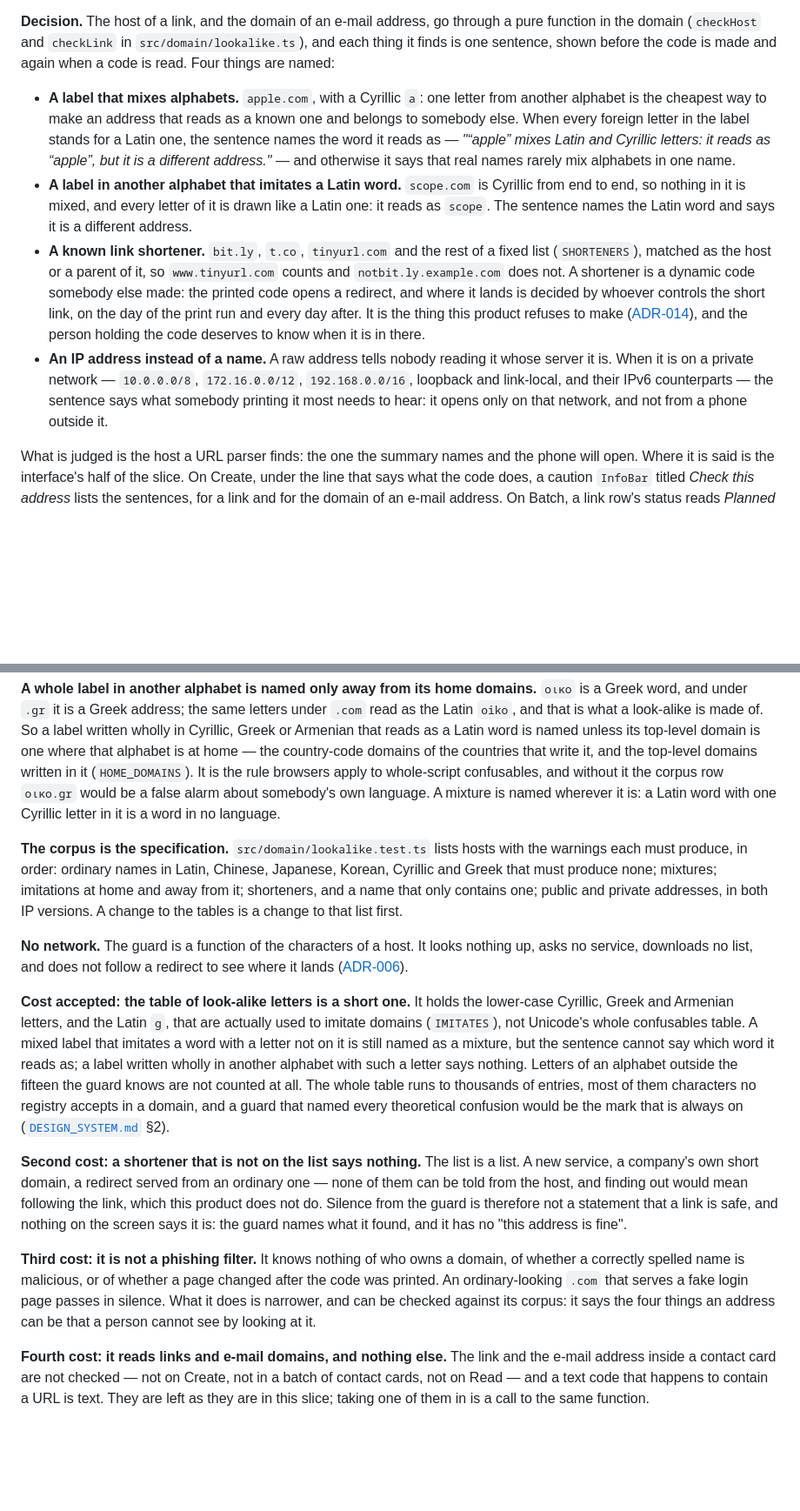
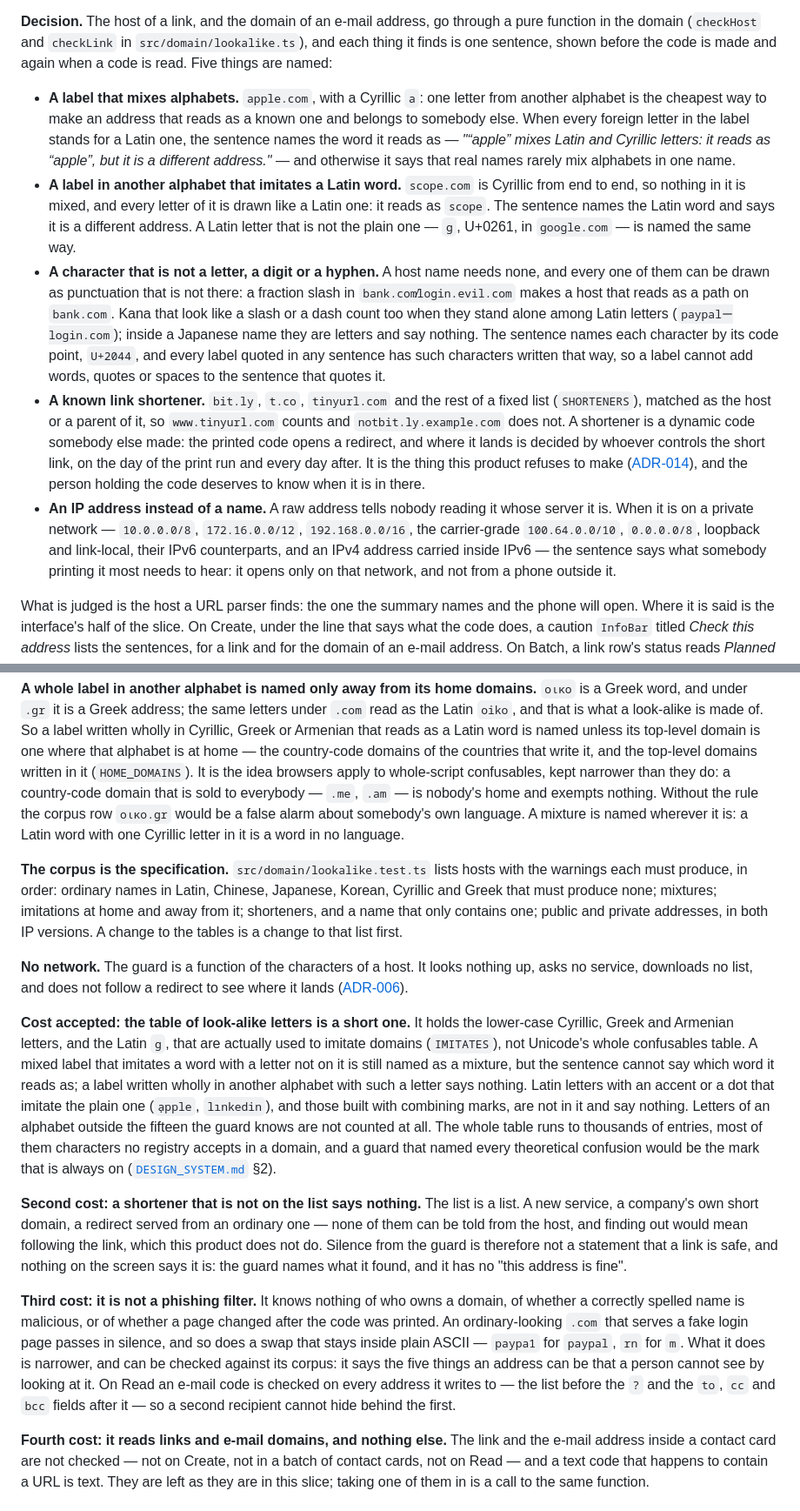
Before and after one commit to alexjustino/signatum, a Markdown page: docs/architecture/ADR.md, 2 parts joined by grey strips. Shown at 87% size. Drawn GitHub-style; blank space fills up the shorter version.

Commit message:
docs(lookalike): five kinds named, and the limits said plainly
Co-Authored-By: Claude Opus 5.5 <noreply@anthropic.com>

```diff
--- a/docs/architecture/ADR.md
+++ b/docs/architecture/ADR.md
@@ -1575,7 +1575,7 @@ where, and what it does not do.
 
 **Decision.** The host of a link, and the domain of an e-mail address, go through a pure function
 in the domain (`checkHost` and `checkLink` in `src/domain/lookalike.ts`), and each thing it finds is
-one sentence, shown before the code is made and again when a code is read. Four things are named:
+one sentence, shown before the code is made and again when a code is read. Five things are named:
 
 - **A label that mixes alphabets.** `аpple.com`, with a Cyrillic `а`: one letter from another
   alphabet is the cheapest way to make an address that reads as a known one and belongs to somebody
@@ -1584,7 +1584,15 @@ one sentence, shown before the code is made and again when a code is read. Four
   different address."_ — and otherwise it says that real names rarely mix alphabets in one name.
 - **A label in another alphabet that imitates a Latin word.** `ѕсоре.com` is Cyrillic from end to
   end, so nothing in it is mixed, and every letter of it is drawn like a Latin one: it reads as
-  `scope`. The sentence names the Latin word and says it is a different address.
+  `scope`. The sentence names the Latin word and says it is a different address. A Latin letter that
+  is not the plain one — `ɡ`, U+0261, in `ɡoogle.com` — is named the same way.
+- **A character that is not a letter, a digit or a hyphen.** A host name needs none, and every one of
+  them can be drawn as punctuation that is not there: a fraction slash in `bank.com⁄login.evil.com`
+  makes a host that reads as a path on `bank.com`. Kana that look like a slash or a dash count too
+  when they stand alone among Latin letters (`paypalーlogin.com`); inside a Japanese name they are
+  letters and say nothing. The sentence names each character by its code point, `U+2044`, and every
+  label quoted in any sentence has such characters written that way, so a label cannot add words,
+  quotes or spaces to the sentence that quotes it.
 - **A known link shortener.** `bit.ly`, `t.co`, `tinyurl.com` and the rest of a fixed list
   (`SHORTENERS`), matched as the host or a parent of it, so `www.tinyurl.com` counts and
   `notbit.ly.example.com` does not. A shortener is a dynamic code somebody else made: the printed
@@ -1592,8 +1600,9 @@ one sentence, shown before the code is made and again when a code is read. Four
   day of the print run and every day after. It is the thing this product refuses to make
   ([ADR-014](#adr-014)), and the person holding the code deserves to know when it is in there.
 - **An IP address instead of a name.** A raw address tells nobody reading it whose server it is.
-  When it is on a private network — `10.0.0.0/8`, `172.16.0.0/12`, `192.168.0.0/16`, loopback and
-  link-local, and their IPv6 counterparts — the sentence says what somebody printing it most needs
+  When it is on a private network — `10.0.0.0/8`, `172.16.0.0/12`, `192.168.0.0/16`, the
+  carrier-grade `100.64.0.0/10`, `0.0.0.0/8`, loopback and link-local, their IPv6 counterparts, and an
+  IPv4 address carried inside IPv6 — the sentence says what somebody printing it most needs
   to hear: it opens only on that network, and not from a phone outside it.
 
 What is judged is the host a URL parser finds: the one the summary names and the phone will open.
@@ -1628,8 +1637,10 @@ word, and under `.gr` it is a Greek address; the same letters under `.com` read
 and that is what a look-alike is made of. So a label written wholly in Cyrillic, Greek or Armenian
 that reads as a Latin word is named unless its top-level domain is one where that alphabet is at
 home — the country-code domains of the countries that write it, and the top-level domains written
-in it (`HOME_DOMAINS`). It is the rule browsers apply to whole-script confusables, and without it
-the corpus row `οικο.gr` would be a false alarm about somebody's own language. A mixture is named
+in it (`HOME_DOMAINS`). It is the idea browsers apply to whole-script confusables, kept narrower
+than they do: a country-code domain that is sold to everybody — `.me`, `.am` — is nobody's home and
+exempts nothing. Without the rule the corpus row `οικο.gr` would be a false alarm about somebody's
+own language. A mixture is named
 wherever it is: a Latin word with one Cyrillic letter in it is a word in no language.
 
 **The corpus is the specification.** `src/domain/lookalike.test.ts` lists hosts with the warnings
@@ -1647,8 +1658,9 @@ Greek and Armenian letters, and the Latin `ɡ`, that are actually used to imitat
 (`IMITATES`), not Unicode's
 whole confusables table. A mixed label that imitates a word with a letter not on it is still named
 as a mixture, but the sentence cannot say which word it reads as; a label written wholly in another
-alphabet with such a letter says nothing. Letters of an alphabet outside the fifteen the guard knows
-are not counted at all. The whole table runs to thousands of entries, most of them characters no
+alphabet with such a letter says nothing. Latin letters with an accent or a dot that imitate the
+plain one (`ạpple`, `lınkedin`), and those built with combining marks, are not in it and say
+nothing. Letters of an alphabet outside the fifteen the guard knows are not counted at all. The whole table runs to thousands of entries, most of them characters no
 registry accepts in a domain, and a guard that named every theoretical confusion would be the mark
 that is always on ([`DESIGN_SYSTEM.md`](../../DESIGN_SYSTEM.md) §2).
 
@@ -1660,9 +1672,12 @@ says it is: the guard names what it found, and it has no "this address is fine".
 
 **Third cost: it is not a phishing filter.** It knows nothing of who owns a domain, of whether a
 correctly spelled name is malicious, or of whether a page changed after the code was printed. An
-ordinary-looking `.com` that serves a fake login page passes in silence. What it does is narrower,
-and can be checked against its corpus: it says the four things an address can be that a person
-cannot see by looking at it.
+ordinary-looking `.com` that serves a fake login page passes in silence, and so does a swap that
+stays inside plain ASCII — `paypa1` for `paypal`, `rn` for `m`. What it does is narrower, and can be
+checked against its corpus: it says the five things an address can be that a person cannot see by
+looking at it. On Read an e-mail code is checked on every address it writes to — the list before
+the `?` and the `to`, `cc` and `bcc` fields after it — so a second recipient cannot hide behind the
+first.
 
 **Fourth cost: it reads links and e-mail domains, and nothing else.** The link and the e-mail
 address inside a contact card are not checked — not on Create, not in a batch of contact cards, not
```
Also changed, not shown: SECURITY.md (+7 -3 lines).
